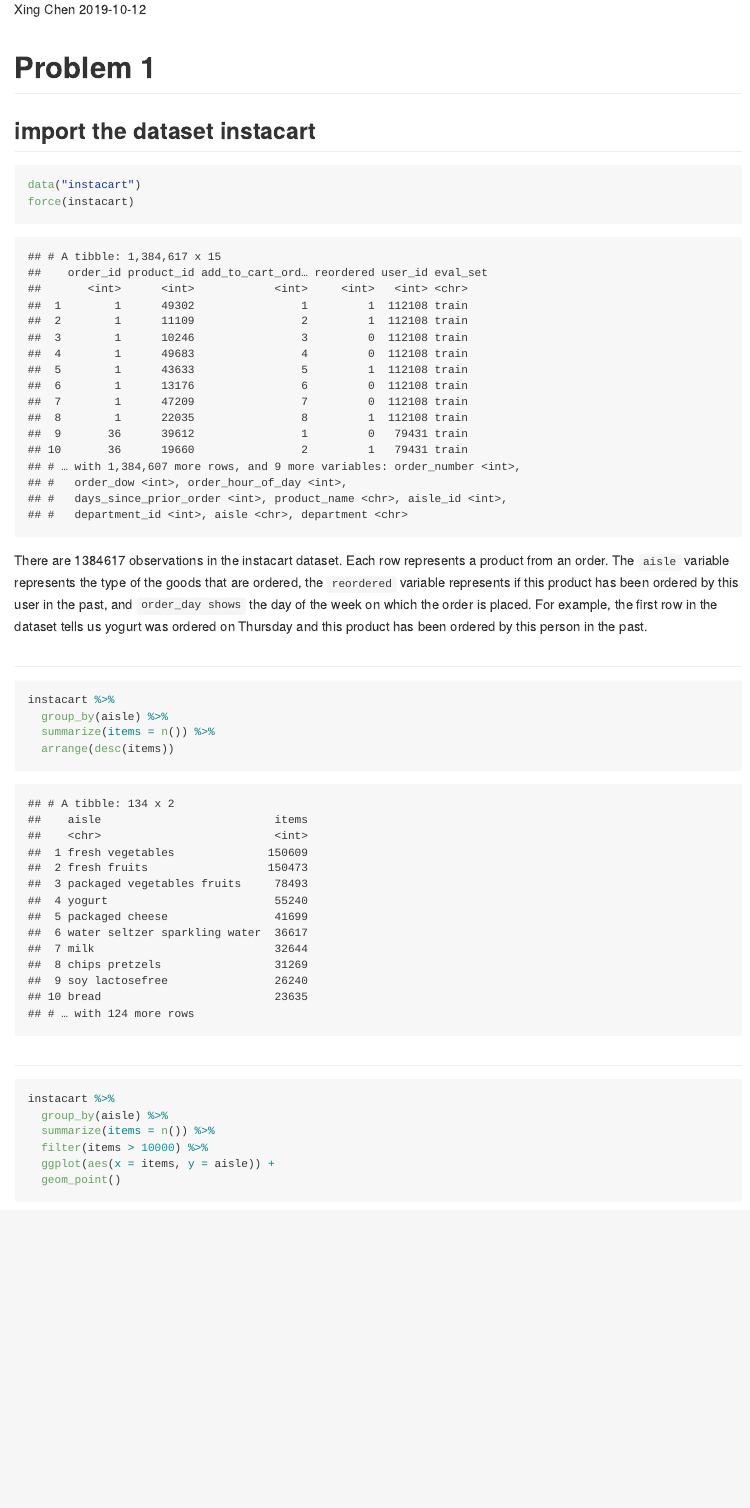
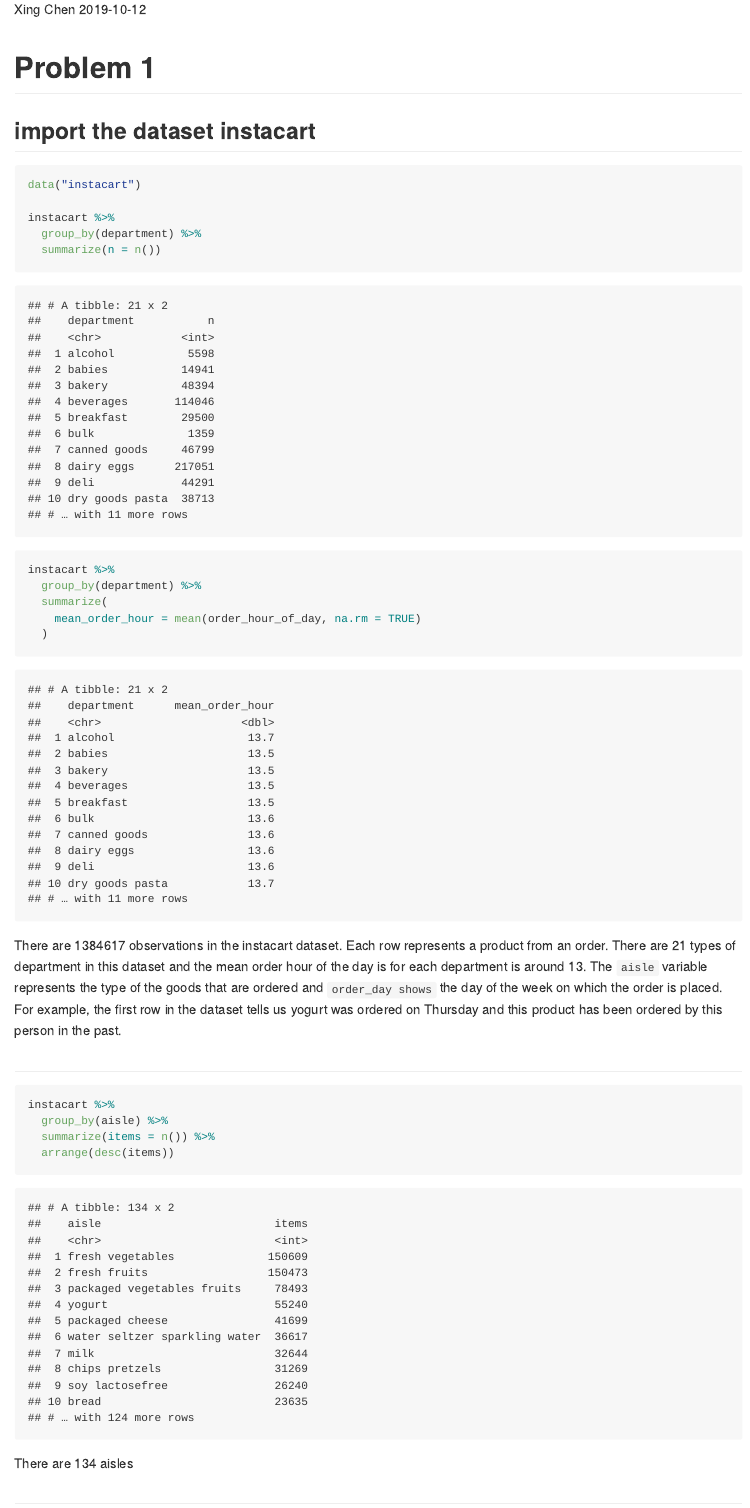
Before and after one commit to xing1215/p8105_hw3_xc2472, an R Markdown document (p8105_hw3_xc2472.Rmd): the page in a window 1100 px wide, from 110 px down. The pictures show the output file p8105_hw3_xc2472.md that the author committed with the source, drawn offline in the style of GitHub.

Commit message:
add some data exploration to the dataset in problem 1.

````diff
--- a/p8105_hw3_xc2472.Rmd
+++ b/p8105_hw3_xc2472.Rmd
@@ -18,15 +18,24 @@ library(p8105.datasets)
 
 ```{r}
 data("instacart")
-force(instacart)
+
+instacart %>%
+  group_by(department) %>%
+  summarize(n = n())
+
+instacart %>%
+  group_by(department) %>%
+  summarize(
+    mean_order_hour = mean(order_hour_of_day, na.rm = TRUE)
+  )
 ```
 
 There are `r nrow(instacart)` observations in the instacart dataset. Each row represents a
-product from an order. The `aisle` variable represents the type of the goods that are
-ordered, the `reordered` variable represents if this product has been ordered by this user
-in the past, and `order_day shows` the day of the week on which the order is placed. For
-example, the first row in the dataset tells us yogurt was ordered on Thursday and this
-product has been ordered by this person in the past.
+product from an order. There are 21 types of department in this dataset and the mean order
+hour of the day is for each department is around 13. The `aisle` variable represents the
+type of the goods that are ordered and `order_day shows` the day of the week on which the
+order is placed. For example, the first row in the dataset tells us yogurt was ordered on
+Thursday and this product has been ordered by this person in the past.
 
 ##
 ```{r}
@@ -36,6 +45,7 @@ instacart %>%
   arrange(desc(items))
 ```
 
+There are `r nrow(instacart %>% group_by(aisle) %>% summarize(items = n()))` aisles
 
 ##
 
````
Also changed, not shown: p8105_hw3_xc2472.md.
